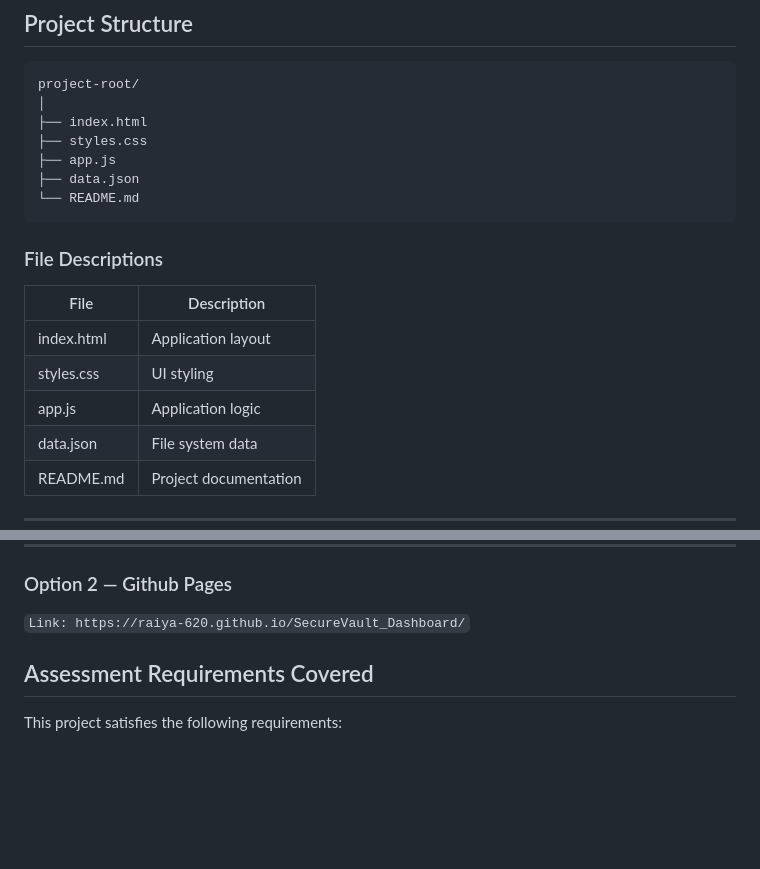
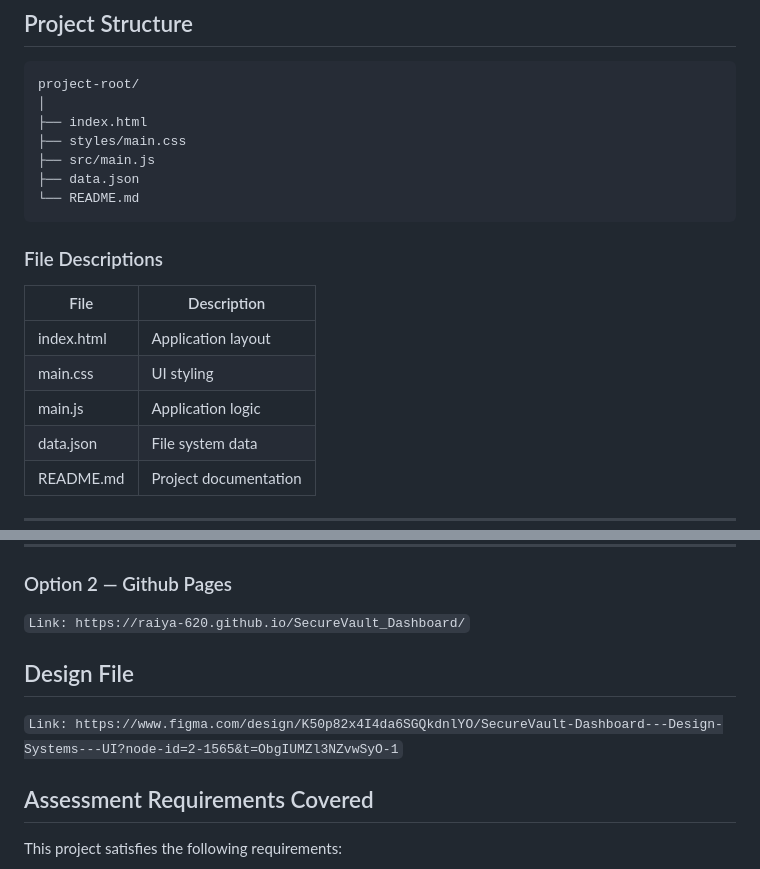
Before and after one commit to Raiya-620/SecureVault_Dashboard, a Markdown page: README.md, 2 parts joined by grey strips. Drawn GitHub-style; blank space fills up the shorter version.

Commit message:
refactor(readme) - added design file

````diff
--- a/README.md
+++ b/README.md
@@ -65,8 +65,8 @@ This ensures stability and prevents runtime errors.
 project-root/
 │
 ├── index.html
-├── styles.css
-├── app.js
+├── styles/main.css
+├── src/main.js
 ├── data.json
 └── README.md
 ```
@@ -76,8 +76,8 @@ project-root/
 | File       | Description           |
 | ---------- | --------------------- |
 | index.html | Application layout    |
-| styles.css | UI styling            |
-| app.js     | Application logic     |
+| main.css | UI styling            |
+| main.js     | Application logic     |
 | data.json  | File system data      |
 | README.md  | Project documentation |
 
@@ -157,6 +157,10 @@ Because the project uses `fetch()`, it must be run using a local server.
 ```Link: https://raiya-620.github.io/SecureVault_Dashboard/```
 
 
+## Design File
+```Link: https://www.figma.com/design/K50p82x4I4da6SGQkdnlYO/SecureVault-Dashboard---Design-Systems---UI?node-id=2-1565&t=ObgIUMZl3NZvwSyO-1```
+
+
 
 ## Assessment Requirements Covered
 
````
